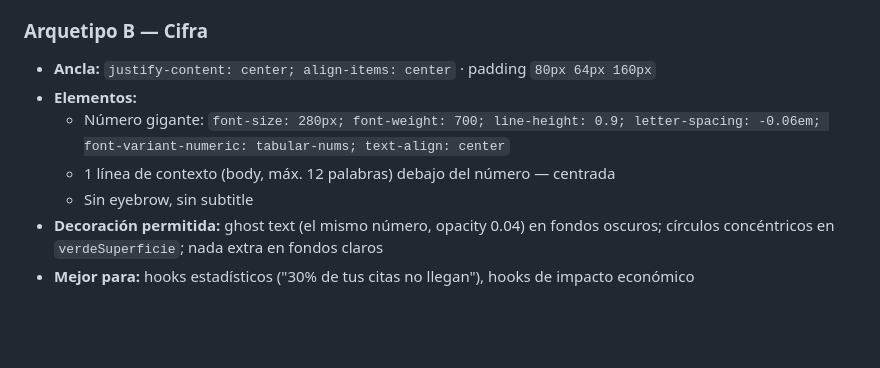
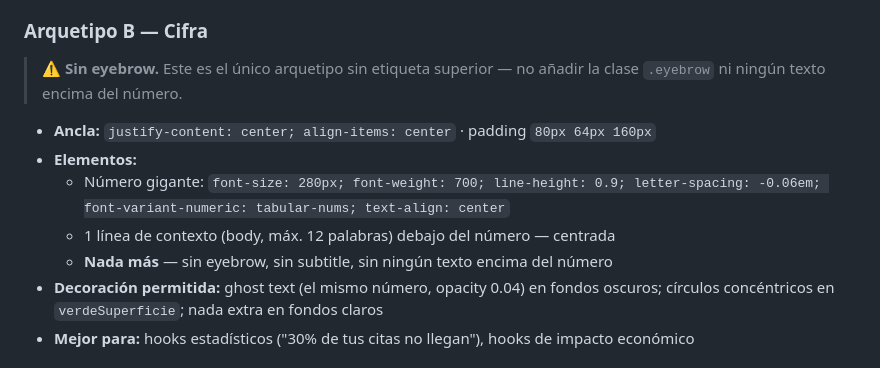
Before and after one commit to eugeniocez/agendallena-mx, a Markdown page: docs/marketing/instagram-carousel-system-prompt.md, the part around the change. Drawn GitHub-style; blank space fills up the shorter version.

Commit message:
fix(docs): hacer explícita la restricción sin eyebrow en Arquetipo B (Cifra)
Co-Authored-By: Claude Sonnet 4.6 <noreply@anthropic.com>

```diff
--- a/docs/marketing/instagram-carousel-system-prompt.md
+++ b/docs/marketing/instagram-carousel-system-prompt.md
@@ -752,11 +752,13 @@ Cada carrusel debe usar un arquetipo diferente al anterior. Los 4 arquetipos com
 
 ### Arquetipo B — Cifra
 
+> **⚠ Sin eyebrow.** Este es el único arquetipo sin etiqueta superior — no añadir la clase `.eyebrow` ni ningún texto encima del número.
+
 - **Ancla:** `justify-content: center; align-items: center` · padding `80px 64px 160px`
 - **Elementos:**
   - Número gigante: `font-size: 280px; font-weight: 700; line-height: 0.9; letter-spacing: -0.06em; font-variant-numeric: tabular-nums; text-align: center`
   - 1 línea de contexto (body, máx. 12 palabras) debajo del número — centrada
-  - Sin eyebrow, sin subtitle
+  - **Nada más** — sin eyebrow, sin subtitle, sin ningún texto encima del número
 - **Decoración permitida:** ghost text (el mismo número, opacity 0.04) en fondos oscuros; círculos concéntricos en `verdeSuperficie`; nada extra en fondos claros
 - **Mejor para:** hooks estadísticos ("30% de tus citas no llegan"), hooks de impacto económico
 
```
